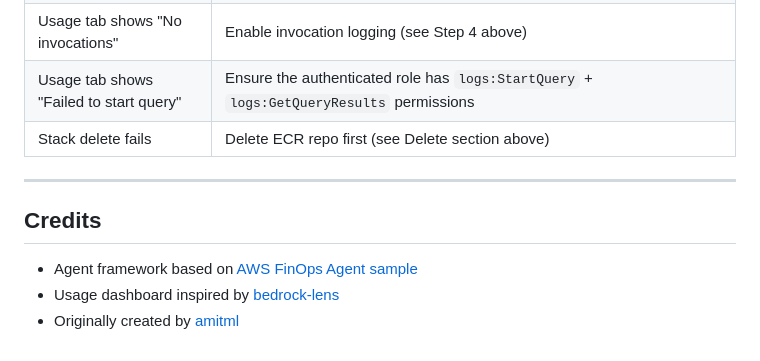
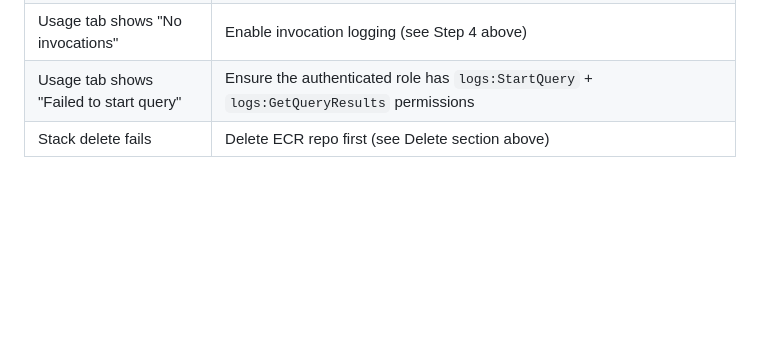
Before and after one commit to angele1205/cloud-intelligence-agent, a Markdown page: README.md, the part around the change. Drawn GitHub-style; blank space fills up the shorter version.

Commit message:
docs: remove credits section

```diff
--- a/README.md
+++ b/README.md
@@ -197,11 +197,3 @@ aws cloudformation delete-stack --stack-name CostOp --region us-east-1
 | Usage tab shows "No invocations" | Enable invocation logging (see Step 4 above) |
 | Usage tab shows "Failed to start query" | Ensure the authenticated role has `logs:StartQuery` + `logs:GetQueryResults` permissions |
 | Stack delete fails | Delete ECR repo first (see Delete section above) |
-
----
-
-## Credits
-
-- Agent framework based on [AWS FinOps Agent sample](https://github.com/aws-samples/sample-finops-agent-amazon-bedrock-agentcore)
-- Usage dashboard inspired by [bedrock-lens](https://github.com/OmarCodes022/bedrock-lens)
-- Originally created by [amitml](https://github.com/amitml)
```
